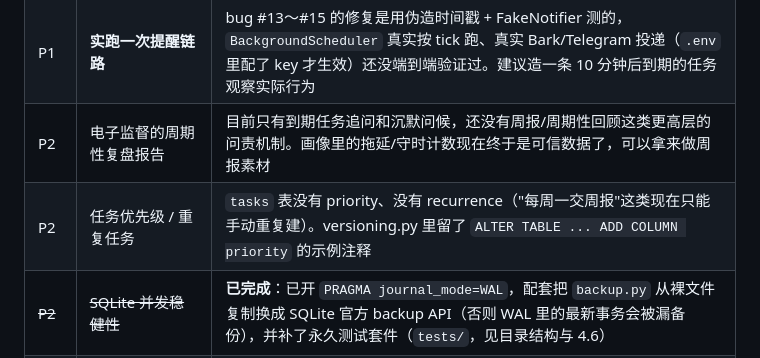
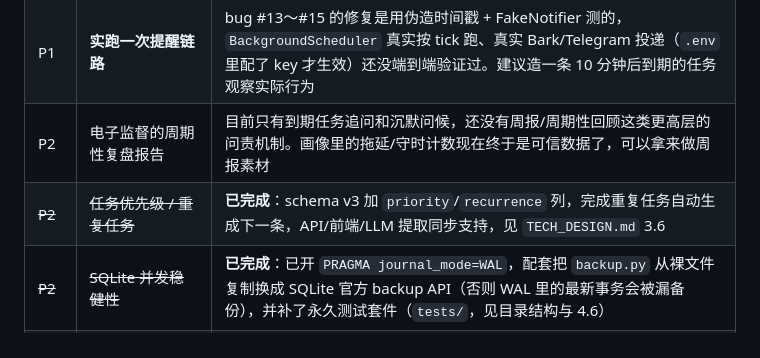
Before and after one commit to blessyzp/agent_butler, a Markdown page: context_snapshot.md, the part around the change. Drawn GitHub-style.

Commit message:
doc: 标记任务优先级/重复任务为已完成（schema v3）

```diff
--- a/context_snapshot.md
+++ b/context_snapshot.md
@@ -235,7 +235,7 @@ butler/
 | P2 | 开机自启/常驻服务 | 目前需要手动 `python run.py serve`，还没做成后台服务/开机自启 |
 | P1 | **实跑一次提醒链路** | bug #13～#15 的修复是用伪造时间戳 + FakeNotifier 测的，`BackgroundScheduler` 真实按 tick 跑、真实 Bark/Telegram 投递（`.env` 里配了 key 才生效）还没端到端验证过。建议造一条 10 分钟后到期的任务观察实际行为 |
 | P2 | 电子监督的周期性复盘报告 | 目前只有到期任务追问和沉默问候，还没有周报/周期性回顾这类更高层的问责机制。画像里的拖延/守时计数现在终于是可信数据了，可以拿来做周报素材 |
-| P2 | 任务优先级 / 重复任务 | `tasks` 表没有 priority、没有 recurrence（"每周一交周报"这类现在只能手动重复建）。versioning.py 里留了 `ALTER TABLE ... ADD COLUMN priority` 的示例注释 |
+| ~~P2~~ | ~~任务优先级 / 重复任务~~ | **已完成**：schema v3 加 `priority`/`recurrence` 列，完成重复任务自动生成下一条，API/前端/LLM 提取同步支持，见 `TECH_DESIGN.md` 3.6 |
 | ~~P2~~ | ~~SQLite 并发稳健性~~ | **已完成**：已开 `PRAGMA journal_mode=WAL`，配套把 `backup.py` 从裸文件复制换成 SQLite 官方 backup API（否则 WAL 里的最新事务会被漏备份），并补了永久测试套件（`tests/`，见目录结构与 4.6） |
 | P2 | 前端体验补强 | 流式输出（现在 14b 冷启动要 60s+，全程只能干等）、任务截止时间的快捷选择（"明天下午三点"）、移动端适配 |
 | P3 | 打包/一键启动脚本 | 降低非技术使用门槛 |
```
